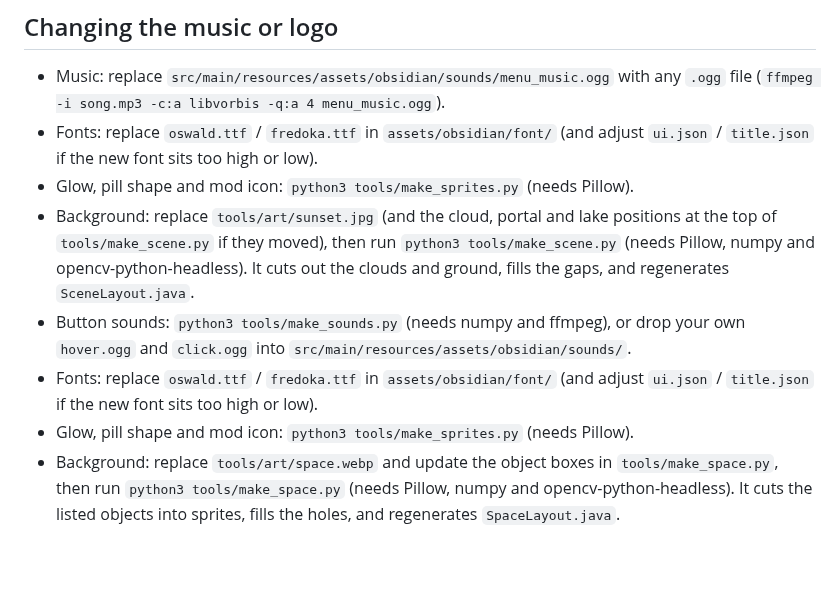
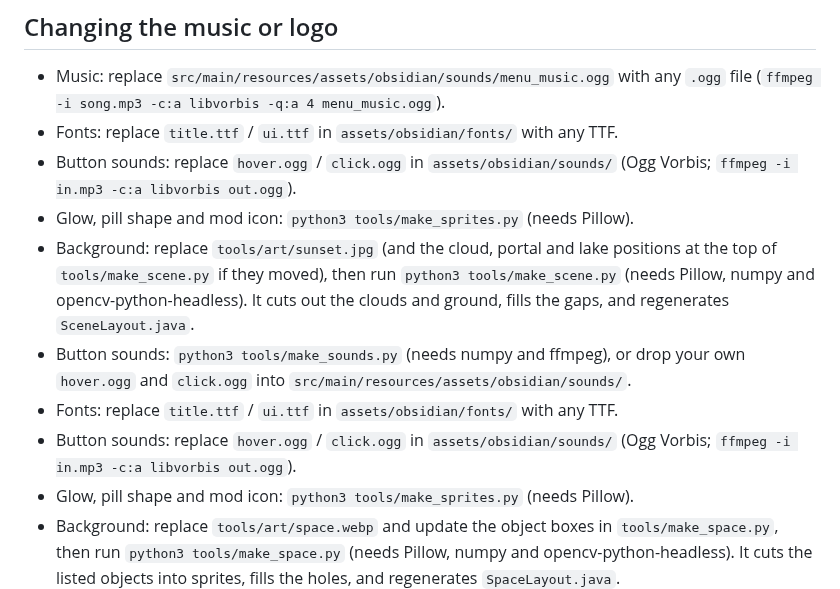
Before and after one commit to bhlcluzy-svg/Jejdjejej, a Markdown page: obsidian-client/README.md, the part around one of its changes. GitHub-like rendering; blank space fills up the shorter version.

```diff
--- a/obsidian-client/README.md
+++ b/obsidian-client/README.md
@@ -53,8 +55,9 @@ Settings are saved in `config/obsidian.json`.
 
 - Music: replace `src/main/resources/assets/obsidian/sounds/menu_music.ogg` with any
   `.ogg` file (`ffmpeg -i song.mp3 -c:a libvorbis -q:a 4 menu_music.ogg`).
-- Fonts: replace `oswald.ttf` / `fredoka.ttf` in `assets/obsidian/font/` (and adjust
-  `ui.json` / `title.json` if the new font sits too high or low).
+- Fonts: replace `title.ttf` / `ui.ttf` in `assets/obsidian/fonts/` with any TTF.
+- Button sounds: replace `hover.ogg` / `click.ogg` in `assets/obsidian/sounds/` (Ogg
+  Vorbis; `ffmpeg -i in.mp3 -c:a libvorbis out.ogg`).
 - Glow, pill shape and mod icon: `python3 tools/make_sprites.py` (needs Pillow).
 - Background: replace `tools/art/sunset.jpg` (and the cloud, portal and lake positions at
   the top of `tools/make_scene.py` if they moved), then run `python3 tools/make_scene.py`
@@ -62,8 +65,9 @@ Settings are saved in `config/obsidian.json`.
   fills the gaps, and regenerates `SceneLayout.java`.
 - Button sounds: `python3 tools/make_sounds.py` (needs numpy and ffmpeg), or drop your own
   `hover.ogg` and `click.ogg` into `src/main/resources/assets/obsidian/sounds/`.
-- Fonts: replace `oswald.ttf` / `fredoka.ttf` in `assets/obsidian/font/` (and adjust
-  `ui.json` / `title.json` if the new font sits too high or low).
+- Fonts: replace `title.ttf` / `ui.ttf` in `assets/obsidian/fonts/` with any TTF.
+- Button sounds: replace `hover.ogg` / `click.ogg` in `assets/obsidian/sounds/` (Ogg
+  Vorbis; `ffmpeg -i in.mp3 -c:a libvorbis out.ogg`).
 - Glow, pill shape and mod icon: `python3 tools/make_sprites.py` (needs Pillow).
 - Background: replace `tools/art/space.webp` and update the object boxes in
   `tools/make_space.py`, then run `python3 tools/make_space.py` (needs Pillow, numpy and
```
Also changed, not shown: other parts of obsidian-client/README.md (+10 -8 lines), obsidian-client/screenshots/obsidian-menu-1080p.png (added), obsidian-client/screenshots/obsidian-menu.png, 18 other files.
